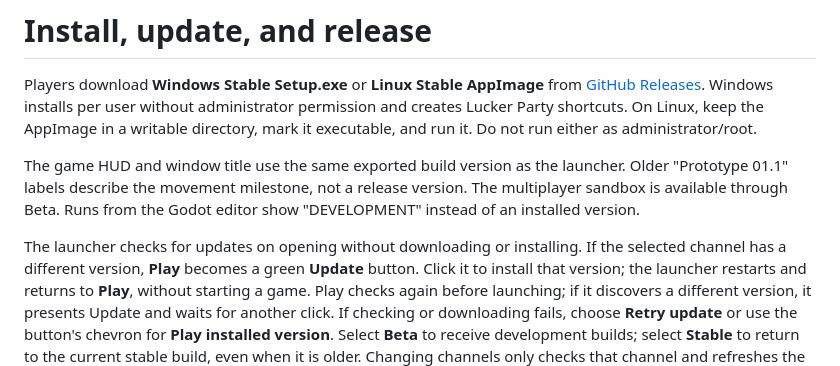
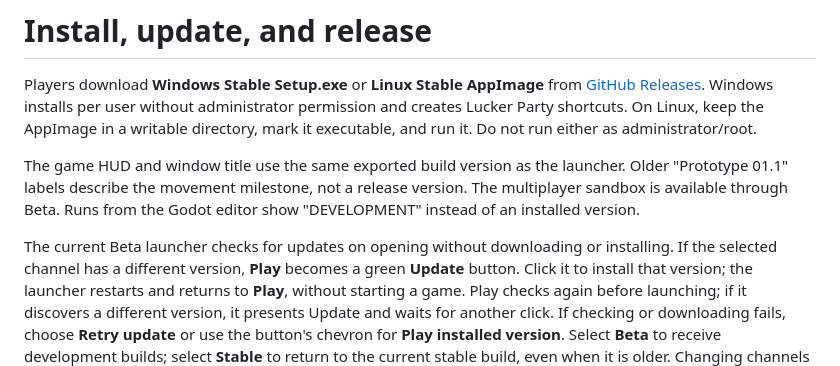
Before and after one commit to ConcosHut/LuckerParty, a Markdown page: docs/releases.md, the part around the change. Rendered like a GitHub page.

```diff
--- a/docs/releases.md
+++ b/docs/releases.md
@@ -11,7 +11,7 @@ Older "Prototype 01.1" labels describe the movement milestone, not a release
 version. The multiplayer sandbox is available through Beta.
 Runs from the Godot editor show "DEVELOPMENT" instead of an installed version.
 
-The launcher checks for updates on opening without downloading or installing.
+The current Beta launcher checks for updates on opening without downloading or installing.
 If the selected channel has a different version, **Play** becomes a green
 **Update** button. Click it to install that version; the launcher restarts and
 returns to **Play**, without starting a game. Play checks again before launching;
```
Also changed, not shown: README.md (+3 -1 lines), docs/launcher-polish-checklist.md (+12 -1 lines).
